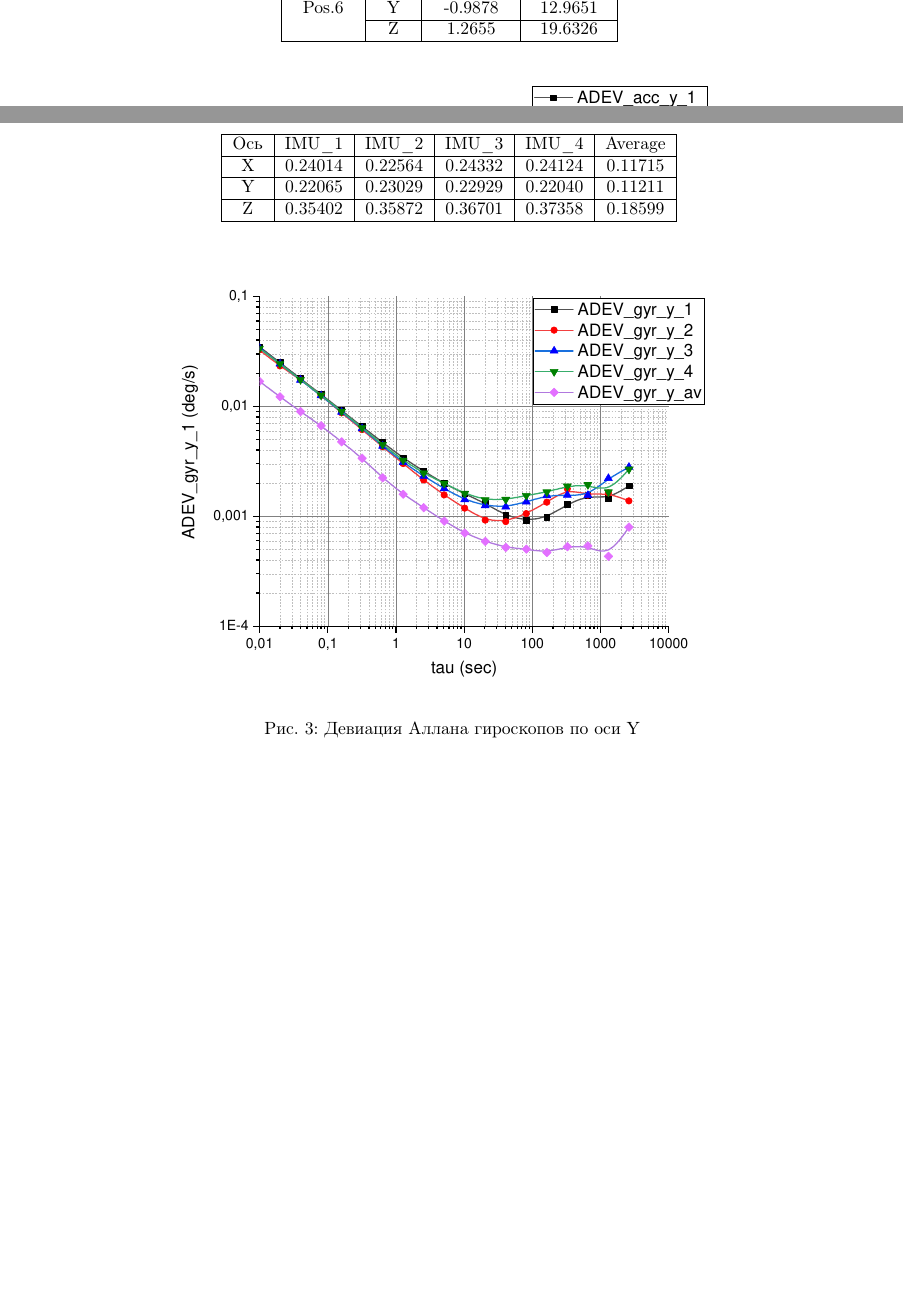
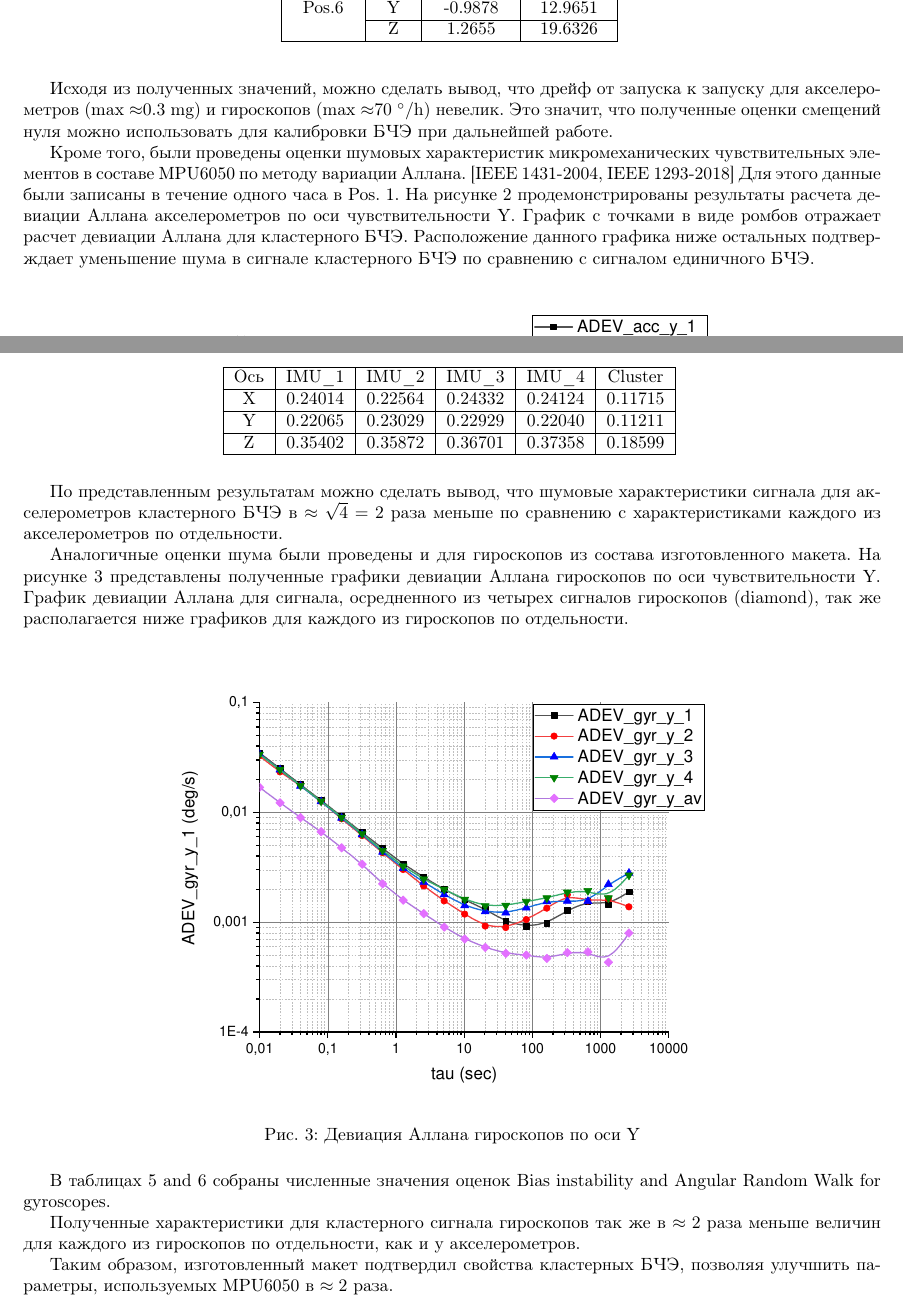
Before and after one commit to Goncharov-ik/article_slip, a LaTeX paper (Article.tex, which reads imu cluster.tex): two parts of pages 3 and 4 of 10 before the commit and two parts of pages 3 and 4 of 11 after it, joined at a grey line, cut so that both start at the same text, the shorter picture padded with empty space. Compiled offline with pdfLaTeX.

Commit message:
Cluster data description

```diff
--- a/Article.tex
+++ b/Article.tex
@@ -30,7 +30,7 @@
 \author{Artem Novichkov$^{1}$, Ilya Goncharov$^{1}$ \\
 	\small $^{1}$Bauman Moscow State Technical University
 }  % Определяем имя автора
-\date{23 September 2021}     % Если убрать эту команду, будет напечатана
+\date{27 September 2021}     % Если убрать эту команду, будет напечатана
 
 \begin {document}
 
--- a/imu cluster.tex
+++ b/imu cluster.tex
@@ -120,8 +125,14 @@
 	\label{table:gyr_rtr}
 \end{table}
 
+Исходя из полученных значений, можно сделать вывод, что дрейф от запуска к запуску для акселерометров (max $\approx$0.3 mg) и гироскопов (max $\approx$70 \SI[per-mode=symbol]{}{\degree\per\hour}) невелик.
+Это значит, что полученные оценки смещений нуля можно использовать для калибровки БЧЭ при дальнейшей работе.
 
 %Оценка шумовых характеристик используемых датчиков по методу вариации Аллана
+Кроме того, были проведены оценки шумовых характеристик микромеханических чувствительных элементов в составе MPU6050 по методу вариации Аллана. [IEEE 1431-2004, IEEE 1293-2018]
+Для этого данные были записаны в течение одного часа в Pos. 1. На рисунке \ref{fig:acc_y_allan} продемонстрированы результаты расчета девиации Аллана акселерометров по оси чувствительности Y.
+График с точками в виде ромбов отражает расчет девиации Аллана для кластерного БЧЭ. Расположение данного графика ниже остальных подтверждает уменьшение шума в сигнале кластерного БЧЭ
+по сравнению с сигналом единичного БЧЭ.
 
 %Графики девиации Аллана для акселерометров по каналу Y. Сводная таблица погрешностей акселерометров.
 \begin{figure}[h!]
@@ -150,7 +163,7 @@
 	\caption{Velocity random walk (VRW) of accelerometers MPU6050, mg/$\sqrt{Hz}$}
 	\begin{tabular}{| c | c | c | c | c | c |}
 	\hline
-	Ось & IMU\_1 & IMU\_2 & IMU\_3 & IMU\_4 & Average \\ \hline
+	Ось & IMU\_1 & IMU\_2 & IMU\_3 & IMU\_4 & Cluster \\ \hline
 	X & 0.24014 & 0.22564 & 0.24332 & 0.24124 & 0.11715 \\ \hline
 	Y & 0.22065 & 0.23029 & 0.22929 & 0.22040 & 0.11211 \\ \hline
 	Z & 0.35402 & 0.35872 & 0.36701 & 0.37358 & 0.18599 \\
@@ -160,6 +173,11 @@
 \end{table}
 
 %Выводы по данным из таблицы
+По представленным результатам можно сделать вывод, что шумовые характеристики сигнала для акселерометров кластерного БЧЭ в $\approx\sqrt{4} = 2$ раза меньше по сравнению с характеристиками каждого
+из акселерометров по отдельности.
+
+Аналогичные оценки шума были проведены и для гироскопов из состава изготовленного макета. На рисунке \ref{fig:gyr_y_allan} представлены полученные графики девиации Аллана гироскопов по оси чувствительности Y.
+График девиации Аллана для сигнала, осредненного из четырех сигналов гироскопов (diamond), так же располагается ниже графиков для каждого из гироскопов по отдельности.
 
 %Графики девиации Аллана для гироскопов по каналу Y. Сводная таблица погрешностей гироскопов.
 \begin{figure}[h!]
@@ -169,6 +187,8 @@
 	\label{fig:gyr_y_allan}
 \end{figure}
 
+В таблицах \ref{table:gyro_bias} and \ref{table:gyro_arw} собраны численные значения оценок Bias instability and Angular Random Walk for gyroscopes.
+
 \begin{table}[h!]
 	\centering
 	\caption{Нестабильность смещения нуля гироскопов MPU6050, \SI[per-mode=symbol]{}{\degree\per\hour}}
@@ -198,5 +218,8 @@
 \end{table}
 
 %Выводы по данным таблицы
+Полученные характеристики для кластерного сигнала гироскопов так же в $\approx2$ раза меньше величин для каждого из гироскопов по отдельности, как и у акселерометров.
+
+Таким образом, изготовленный макет подтвердил свойства кластерных БЧЭ, позволяя улучшить параметры, используемых MPU6050 в $\approx2$ раза.
 
 \newpage
```
Also changed, not shown: Article.pdf, imu cluster.tex (17 more changed lines), 3 other files.
